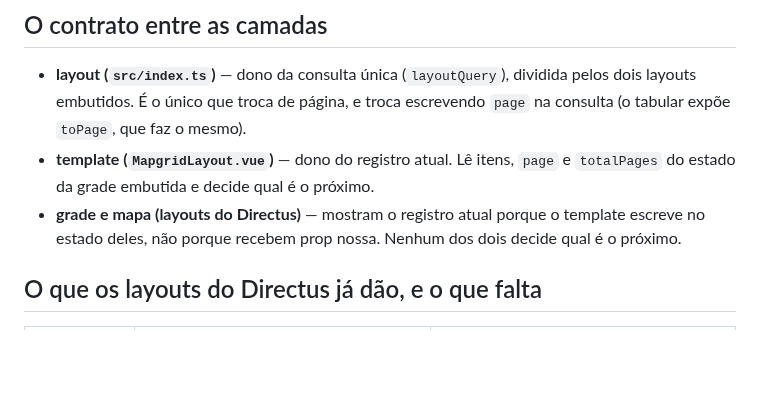
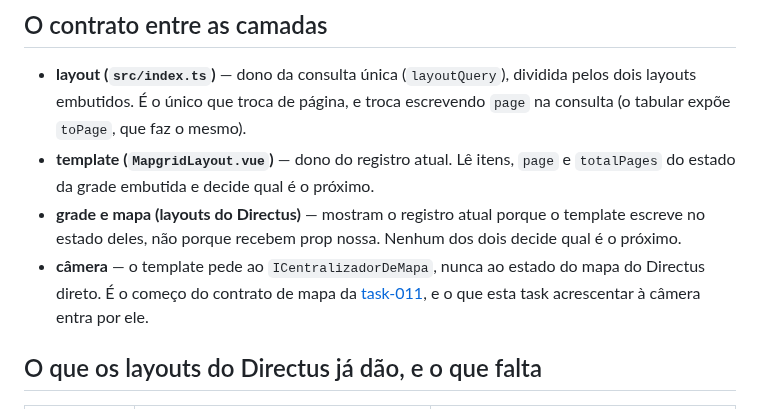
Before and after one commit to devix-tecnologia/directus-extension-mapgrid, a Markdown page: TASKS/task-006-navegar-e-reproduzir-os-registros-no-mapa.md, the part around one of its changes. Drawn GitHub-style; blank space fills up the shorter version.

```diff
--- a/TASKS/task-006-navegar-e-reproduzir-os-registros-no-mapa.md
+++ b/TASKS/task-006-navegar-e-reproduzir-os-registros-no-mapa.md
@@ -54,6 +59,10 @@ Conferido na fonte do Directus 10.13.1 (`app/src/layouts/tabular/` e
 - **grade e mapa (layouts do Directus)** — mostram o registro atual porque o
   template escreve no estado deles, não porque recebem prop nossa. Nenhum dos
   dois decide qual é o próximo.
+- **câmera** — o template pede ao `ICentralizadorDeMapa`, nunca ao estado do
+  mapa do Directus direto. É o começo do contrato de mapa da
+  [task-011](task-011-o-mapgrid-aceita-qualquer-mapa-atras-de-um-contrato-proprio.md),
+  e o que esta task acrescentar à câmera entra por ele.
 
 ## O que os layouts do Directus já dão, e o que falta
 
```
Also changed, not shown: other parts of TASKS/task-006-navegar-e-reproduzir-os-registros-no-mapa.md (+36 -24 lines), TASKS/task-007-honrar-a-configuracao-de-mapa-do-directus.md (+23 -22 lines).
